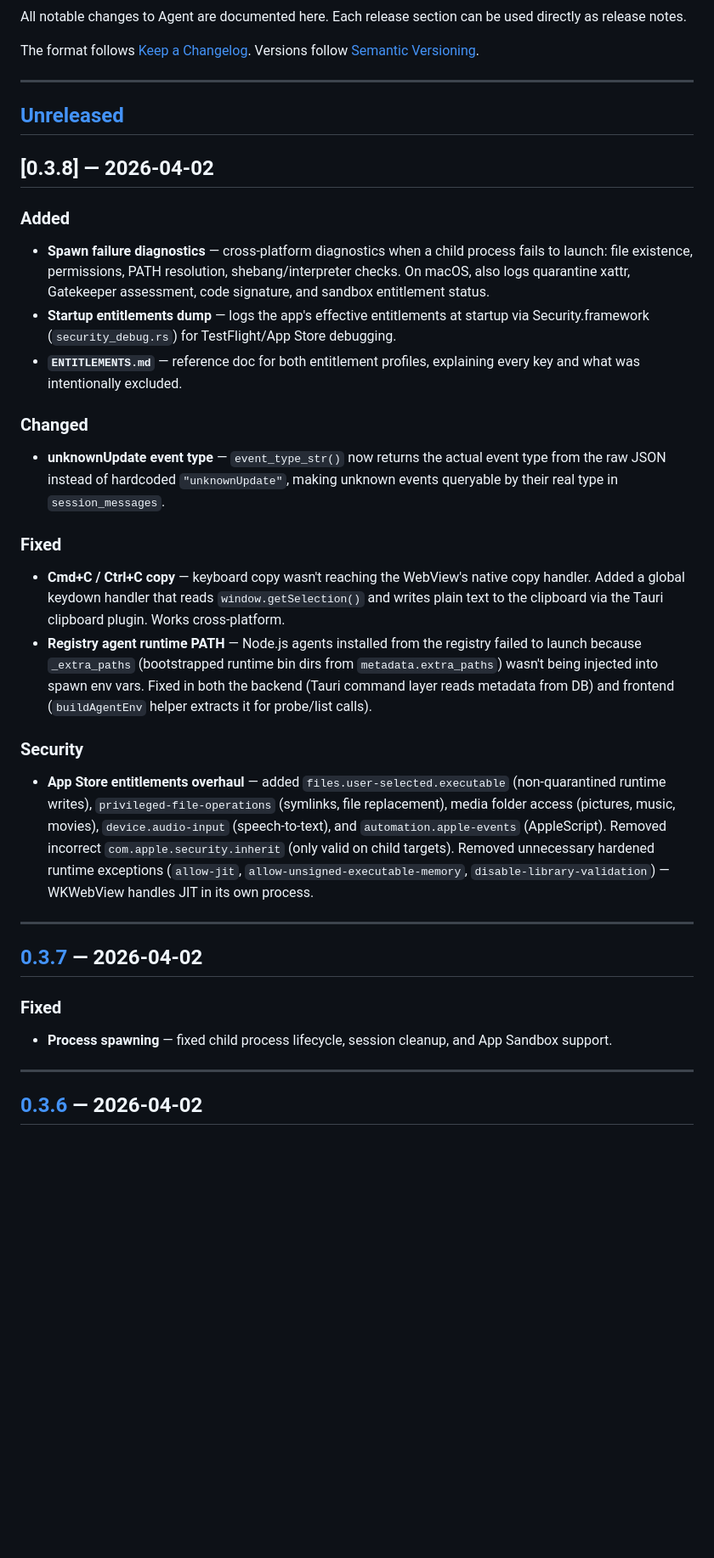
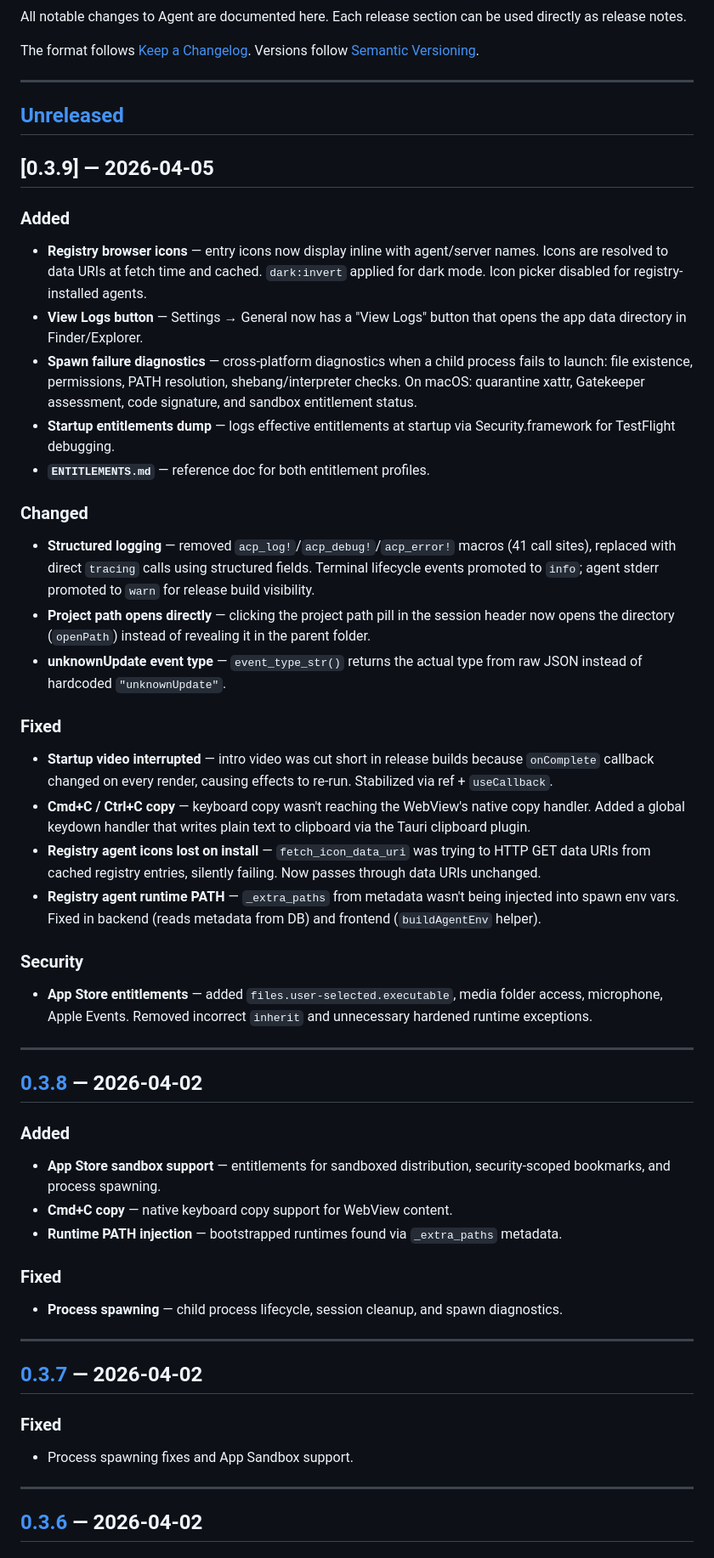
Before and after one commit to Weekendsuperhero-io/agent-releases, a Markdown page: README.md, the part around one of its changes. Shown at 85% size. Rendered like a GitHub page; blank space fills up the shorter version.

```diff
--- a/README.md
+++ b/README.md
@@ -9,26 +9,46 @@ The format follows [Keep a Changelog](https://keepachangelog.com/en/1.1.0/). Ver
 
 ## [Unreleased]
 
+## [0.3.9] — 2026-04-05
+
+### Added
+
+- **Registry browser icons** — entry icons now display inline with agent/server names. Icons are resolved to data URIs at fetch time and cached. `dark:invert` applied for dark mode. Icon picker disabled for registry-installed agents.
+- **View Logs button** — Settings → General now has a "View Logs" button that opens the app data directory in Finder/Explorer.
+- **Spawn failure diagnostics** — cross-platform diagnostics when a child process fails to launch: file existence, permissions, PATH resolution, shebang/interpreter checks. On macOS: quarantine xattr, Gatekeeper assessment, code signature, and sandbox entitlement status.
+- **Startup entitlements dump** — logs effective entitlements at startup via Security.framework for TestFlight debugging.
+- **`ENTITLEMENTS.md`** — reference doc for both entitlement profiles.
+
+### Changed
+
+- **Structured logging** — removed `acp_log!`/`acp_debug!`/`acp_error!` macros (41 call sites), replaced with direct `tracing` calls using structured fields. Terminal lifecycle events promoted to `info`; agent stderr promoted to `warn` for release build visibility.
+- **Project path opens directly** — clicking the project path pill in the session header now opens the directory (`openPath`) instead of revealing it in the parent folder.
+- **unknownUpdate event type** — `event_type_str()` returns the actual type from raw JSON instead of hardcoded `"unknownUpdate"`.
+
+### Fixed
+
+- **Startup video interrupted** — intro video was cut short in release builds because `onComplete` callback changed on every render, causing effects to re-run. Stabilized via ref + `useCallback`.
+- **Cmd+C / Ctrl+C copy** — keyboard copy wasn't reaching the WebView's native copy handler. Added a global keydown handler that writes plain text to clipboard via the Tauri clipboard plugin.
+- **Registry agent icons lost on install** — `fetch_icon_data_uri` was trying to HTTP GET data URIs from cached registry entries, silently failing. Now passes through data URIs unchanged.
+- **Registry agent runtime PATH** — `_extra_paths` from metadata wasn't being injected into spawn env vars. Fixed in backend (reads metadata from DB) and frontend (`buildAgentEnv` helper).
+
+### Security
+
+- **App Store entitlements** — added `files.user-selected.executable`, media folder access, microphone, Apple Events. Removed incorrect `inherit` and unnecessary hardened runtime exceptions.
+
+---
+
 ## [0.3.8] — 2026-04-02
 
 ### Added
 
-- **Spawn failure diagnostics** — cross-platform diagnostics when a child process fails to launch: file existence, permissions, PATH resolution, shebang/interpreter checks. On macOS, also logs quarantine xattr, Gatekeeper assessment, code signature, and sandbox entitlement status.
-- **Startup entitlements dump** — logs the app's effective entitlements at startup via Security.framework (`security_debug.rs`) for TestFlight/App Store debugging.
-- **`ENTITLEMENTS.md`** — reference doc for both entitlement profiles, explaining every key and what was intentionally excluded.
-
-### Changed
-
-- **unknownUpdate event type** — `event_type_str()` now returns the actual event type from the raw JSON instead of hardcoded `"unknownUpdate"`, making unknown events queryable by their real type in `session_messages`.
+- **App Store sandbox support** — entitlements for sandboxed distribution, security-scoped bookmarks, and process spawning.
+- **Cmd+C copy** — native keyboard copy support for WebView content.
+- **Runtime PATH injection** — bootstrapped runtimes found via `_extra_paths` metadata.
 
 ### Fixed
 
-- **Cmd+C / Ctrl+C copy** — keyboard copy wasn't reaching the WebView's native copy handler. Added a global keydown handler that reads `window.getSelection()` and writes plain text to the clipboard via the Tauri clipboard plugin. Works cross-platform.
-- **Registry agent runtime PATH** — Node.js agents installed from the registry failed to launch because `_extra_paths` (bootstrapped runtime bin dirs from `metadata.extra_paths`) wasn't being injected into spawn env vars. Fixed in both the backend (Tauri command layer reads metadata from DB) and frontend (`buildAgentEnv` helper extracts it for probe/list calls).
-
-### Security
-
-- **App Store entitlements overhaul** — added `files.user-selected.executable` (non-quarantined runtime writes), `privileged-file-operations` (symlinks, file replacement), media folder access (pictures, music, movies), `device.audio-input` (speech-to-text), and `automation.apple-events` (AppleScript). Removed incorrect `com.apple.security.inherit` (only valid on child targets). Removed unnecessary hardened runtime exceptions (`allow-jit`, `allow-unsigned-executable-memory`, `disable-library-validation`) — WKWebView handles JIT in its own process.
+- **Process spawning** — child process lifecycle, session cleanup, and spawn diagnostics.
 
 ---
 
@@ -36,7 +56,7 @@ The format follows [Keep a Changelog](https://keepachangelog.com/en/1.1.0/). Ver
 
 ### Fixed
 
-- **Process spawning** — fixed child process lifecycle, session cleanup, and App Sandbox support.
+- Process spawning fixes and App Sandbox support.
 
 ---
 
```
Also changed, not shown: other parts of README.md (+25 -41 lines).
